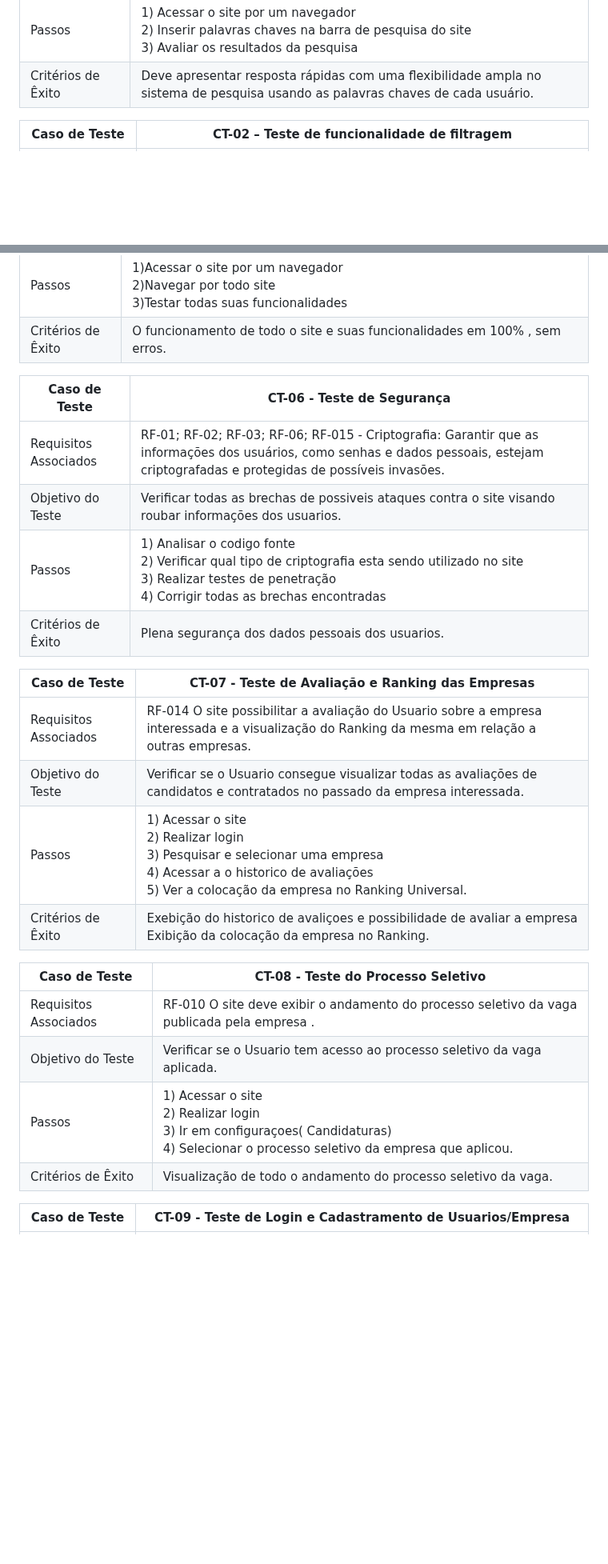
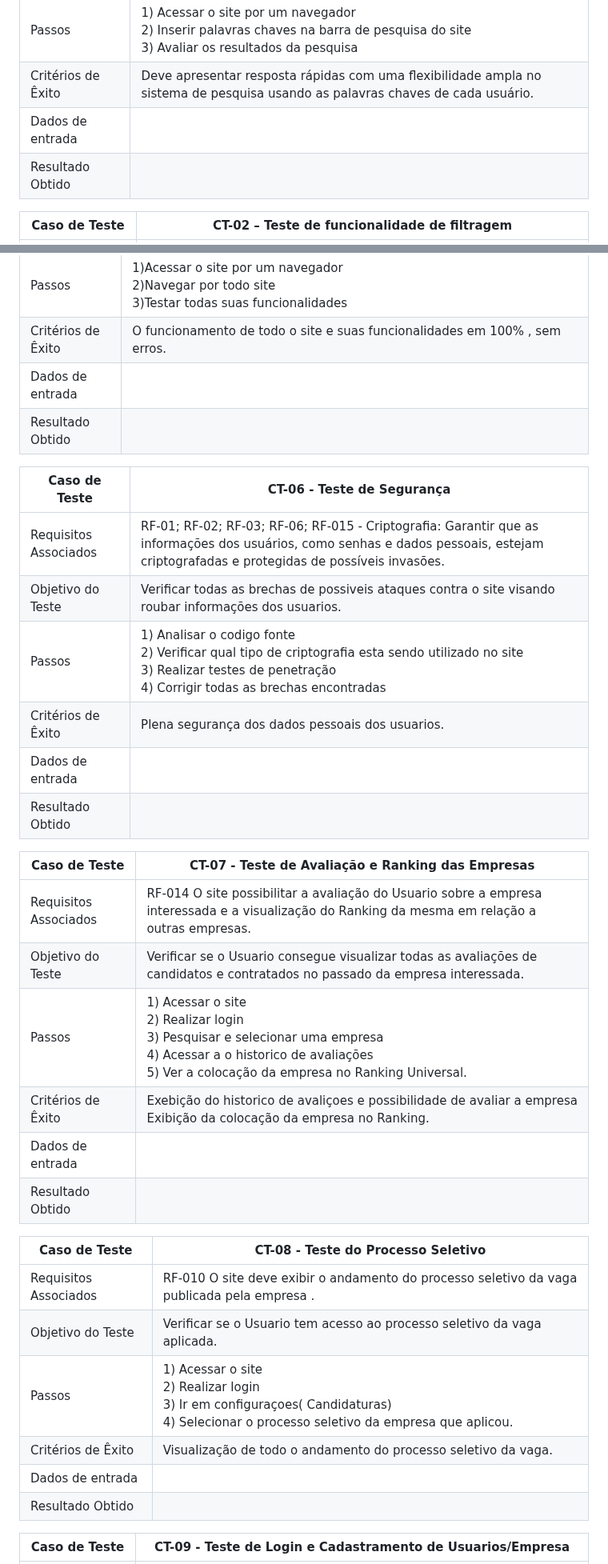
Before and after one commit to ICEI-PUC-Minas-PMV-ADS/pmv-ads-2023-1-e2-proj-int-t4-g1-greenpath, a Markdown page: docs/08-Plano de Testes de Software.md, 2 parts joined by grey strips. Shown at 80% size. Rendered like a GitHub page; blank space fills up the shorter version.

Commit message:
Update 08-Plano de Testes de Software.md
Adicionar : Dados de entrada e Resultado obtido.

```diff
--- a/docs/08-Plano de Testes de Software.md
+++ b/docs/08-Plano de Testes de Software.md
@@ -14,6 +14,8 @@ Por exemplo:
 | Objetivo do Teste      | Verificar se o aplicativo está dando o retorno esperado na barra de busca considerando as palavras chaves dos usuários.                                                                |
 | Passos                     | 1) Acessar o site por um navegador <br> 2) Inserir palavras chaves na barra de pesquisa do site <br>3) Avaliar os resultados da pesquisa                                               |
 | Critérios de Êxito     |   Deve apresentar resposta rápidas com uma flexibilidade ampla no sistema de pesquisa usando as palavras chaves de cada usuário.                                                       |
+| Dados de entrada   |                                                                                                                                                                                                             |
+| Resultado Obtido   |                                                                                                                                                                                                           |
 
 | Caso de Teste      | CT-02 –  Teste de funcionalidade de filtragem                                                                                                                                                                                            |
 |--------------------------------------------|----------------------------------------------------------------------------------------------------------------------------------------------------------------------------------------------------------------------------------------------------------|
@@ -42,13 +51,17 @@ Por exemplo:
 | Objetivo do Teste      | Garantir uma navegação facil e simples para o usuario.                                                                                                                                               |
 | Passos                     | 1)Acessar o site por um navegador <br> 2)Navegar por todo site <br> 3)Testar todas suas funcionalidades                                                                                              |
 | Critérios de Êxito     |   O funcionamento de todo o site e suas funcionalidades em 100% , sem erros.                                                                                                                         |
+| Dados de entrada   |                                                                                                                                                                                                             |
+| Resultado Obtido   |                                                                                                                                                                                                           |
 
 | Caso de Teste      | CT-06 -   Teste de Segurança                                                                                                                                                     |
 |--------------------------------------------|--------------------------------------------------------------------------------------------------------------------------------------------------------------------------------------------------|
 | Requisitos Associados  |  RF-01; RF-02; RF-03; RF-06; RF-015 - Criptografia: Garantir que as informações dos usuários, como senhas e dados pessoais, estejam criptografadas e protegidas de possíveis invasões.                                    |
 | Objetivo do Teste      |  Verificar todas as brechas de possiveis ataques contra o site visando roubar informações dos usuarios.                                                                                  |
 | Passos                     | 1) Analisar o codigo fonte <br> 2) Verificar qual tipo de criptografia esta sendo utilizado no site <br> 3) Realizar testes de penetração <br> 4) Corrigir todas as brechas encontradas   |
-| Critérios de Êxito     |   Plena segurança dos dados pessoais dos usuarios.
+| Critérios de Êxito     |   Plena segurança dos dados pessoais dos usuarios.                  |
+| Dados de entrada   |                                                                                                                                                                                                             |
+| Resultado Obtido   |                                                                                                                                                                                                           |
 
 
 | Caso de Teste      | CT-07 -      Teste de Avaliação e Ranking das Empresas                                                                                                                                                |
@@ -56,14 +69,18 @@ Por exemplo:
 | Requisitos Associados  |  RF-014 O site possibilitar a avaliação do Usuario sobre a empresa interessada e a visualização do Ranking da mesma em relação a outras empresas.                                    |
 | Objetivo do Teste      |  Verificar se o Usuario consegue visualizar todas as avaliações de candidatos e contratados no passado da empresa interessada.                                                                                  |
 | Passos                     | 1) Acessar o site <br> 2) Realizar login <br> 3) Pesquisar e selecionar uma empresa <br> 4) Acessar a o historico de avaliações <br> 5) Ver a colocação da empresa no Ranking Universal.    |
-| Critérios de Êxito     |   Exebição do historico de avaliçoes e possibilidade de avaliar a empresa <br>Exibição da colocação da empresa no Ranking.
+| Critérios de Êxito     |   Exebição do historico de avaliçoes e possibilidade de avaliar a empresa <br>Exibição da colocação da empresa no Ranking.  |
+| Dados de entrada   |                                                                                                                                                                                                             |
+| Resultado Obtido   |                                                                                                                                                                                                           |
 
 | Caso de Teste      | CT-08 -      Teste do Processo Seletivo                                                                                                                                                 |
 |--------------------------------------------|--------------------------------------------------------------------------------------------------------------------------------------------------------------------------------------------------|
 | Requisitos Associados  |  RF-010 O site deve exibir o andamento do processo seletivo da vaga publicada pela empresa .                                    |
 | Objetivo do Teste      |  Verificar se o Usuario tem acesso ao processo seletivo da vaga aplicada.                                                                                  |
 | Passos                     | 1) Acessar o site <br> 2) Realizar login <br> 3) Ir em configuraçoes( Candidaturas)<br> 4) Selecionar o processo seletivo da empresa que aplicou.    |
-| Critérios de Êxito     |    Visualização de todo o andamento do processo seletivo da vaga.
+| Critérios de Êxito     |    Visualização de todo o andamento do processo seletivo da vaga.  |
+| Dados de entrada   |                                                                                                                                                                                                             |
+| Resultado Obtido   |                                                                                                                                                                                                           |
 
 | Caso de Teste      | CT-09 -      Teste de Login e Cadastramento de Usuarios/Empresa                                                                                                                                                 |
 |--------------------------------------------|--------------------------------------------------------------------------------------------------------------------------------------------------------------------------------------------------|
```
Also changed, not shown: other parts of docs/08-Plano de Testes de Software.md (+11 -2 lines).
